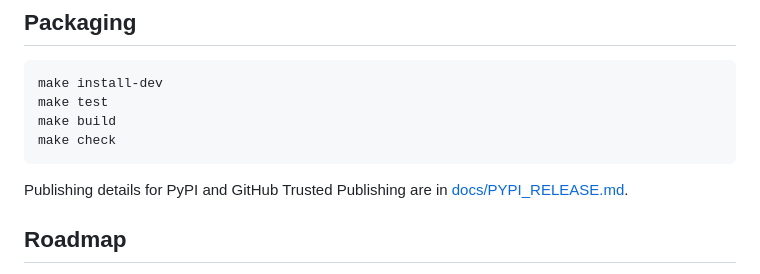
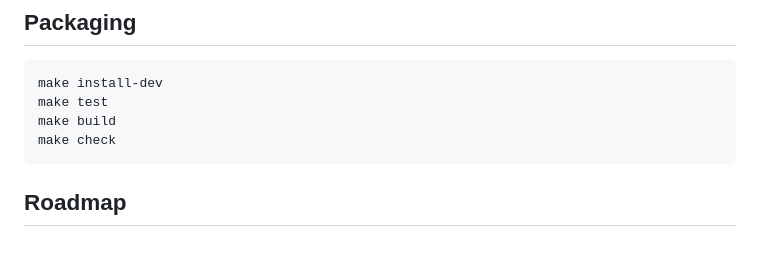
Before and after one commit to spiralRbx/voxis, a Markdown page: README.md, the part around the change. Rendered like a GitHub page; blank space fills up the shorter version.

Commit message:
Update README.md
Removed publishing details for PyPI and GitHub Trusted Publishing from README.

````diff
--- a/README.md
+++ b/README.md
@@ -132,8 +132,6 @@ make build
 make check
 ```
 
-Publishing details for PyPI and GitHub Trusted Publishing are in [docs/PYPI_RELEASE.md](docs/PYPI_RELEASE.md).
-
 ## Roadmap
 
 - Streaming decoder -> pipeline -> encoder path without loading entire files into memory
````
